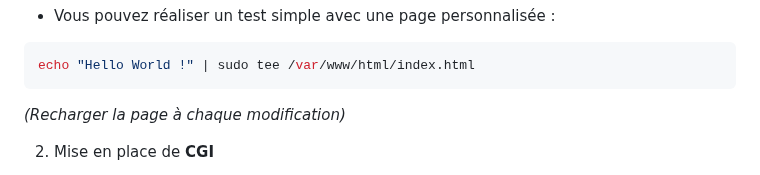
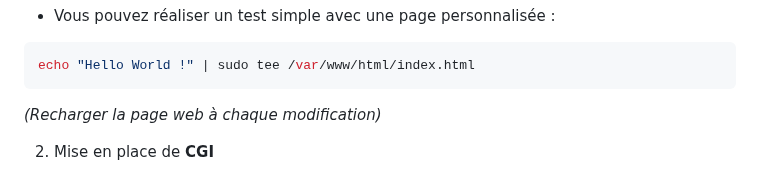
Before and after one commit to Teraxod/Projet_steganographie, a Markdown page: README.md, the part around the change. Drawn GitHub-style.

````diff
--- a/README.md
+++ b/README.md
@@ -65,7 +65,7 @@ http://<adresse_ip_de_ta_machine>
 ```bash
 echo "Hello World !" | sudo tee /var/www/html/index.html
 ```
-_(Recharger la page à chaque modification)_
+_(Recharger la page web à chaque modification)_
 
 
 2. Mise en place de **CGI**
````
